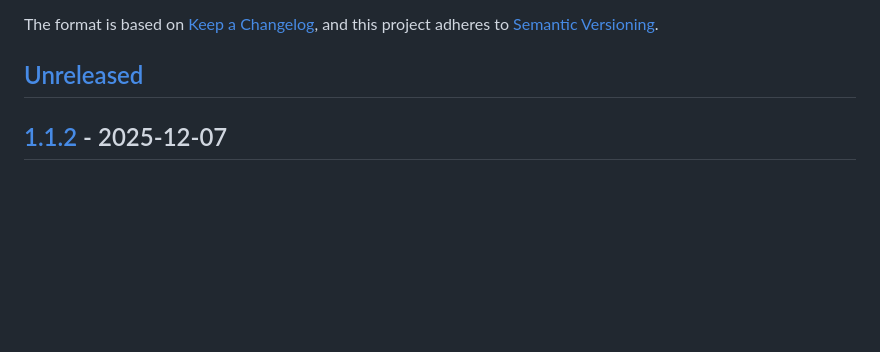
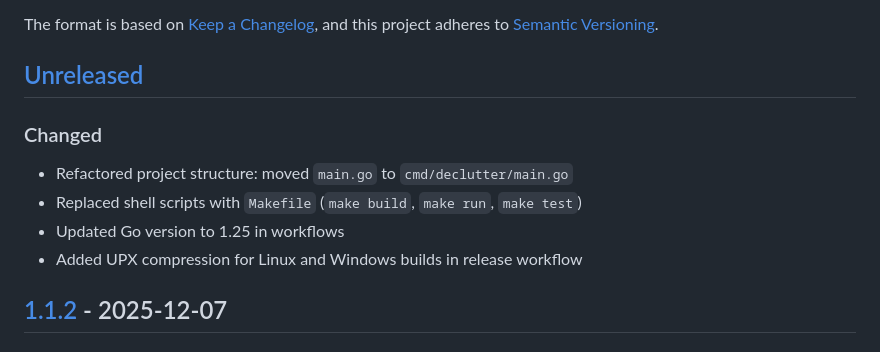
Before and after one commit to dale-tomson/declutter, a Markdown page: CHANGELOG.md, the part around the change. Rendered like a GitHub page; blank space fills up the shorter version.

Commit message:
docs: update changelog

```diff
--- a/CHANGELOG.md
+++ b/CHANGELOG.md
@@ -6,6 +6,12 @@ The format is based on [Keep a Changelog](https://keepachangelog.com/en/1.1.0/),
 and this project adheres to [Semantic Versioning](https://semver.org/spec/v2.0.0.html).
 
 ## [Unreleased]
+
+### Changed
+- Refactored project structure: moved `main.go` to `cmd/declutter/main.go`
+- Replaced shell scripts with `Makefile` (`make build`, `make run`, `make test`)
+- Updated Go version to 1.25 in workflows
+- Added UPX compression for Linux and Windows builds in release workflow
 
 ## [1.1.2] - 2025-12-07
 
```
